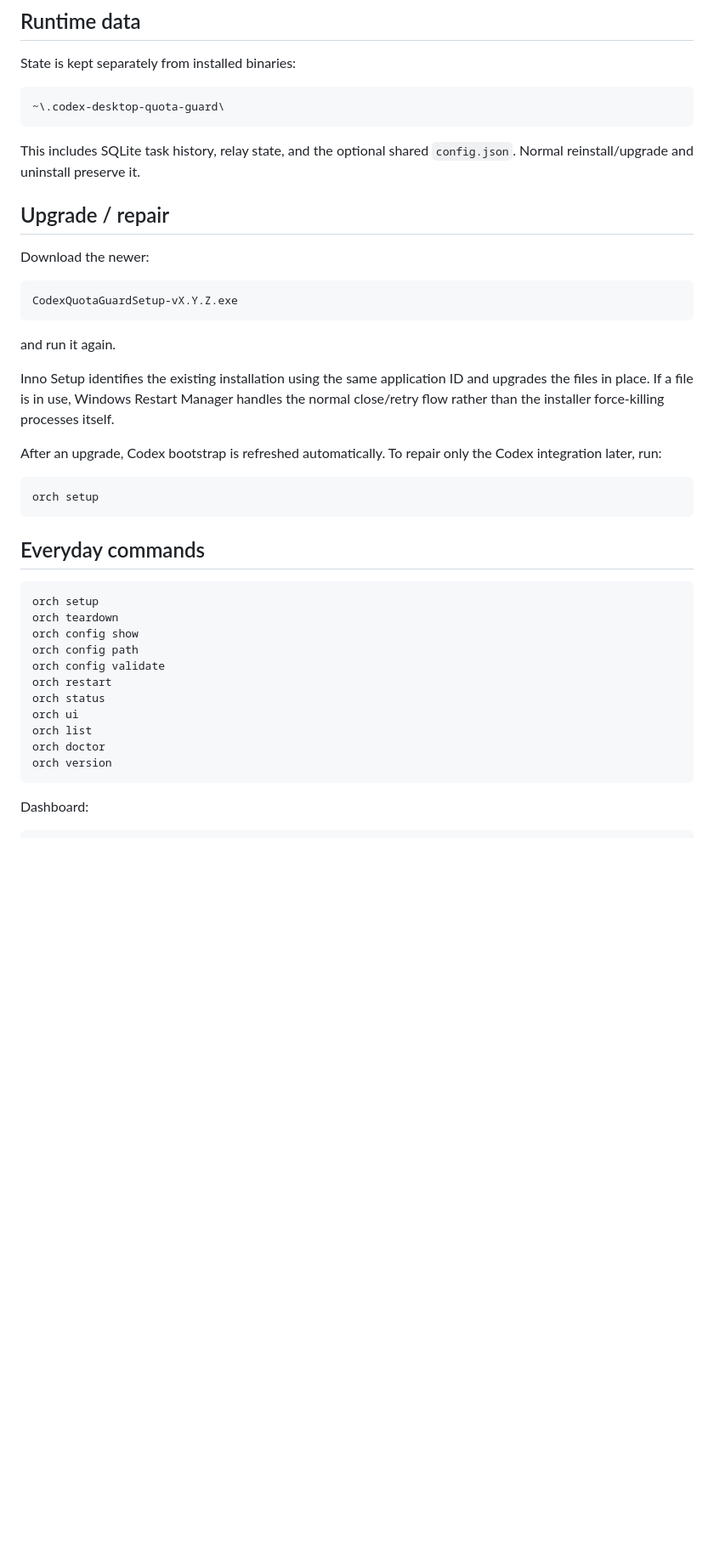
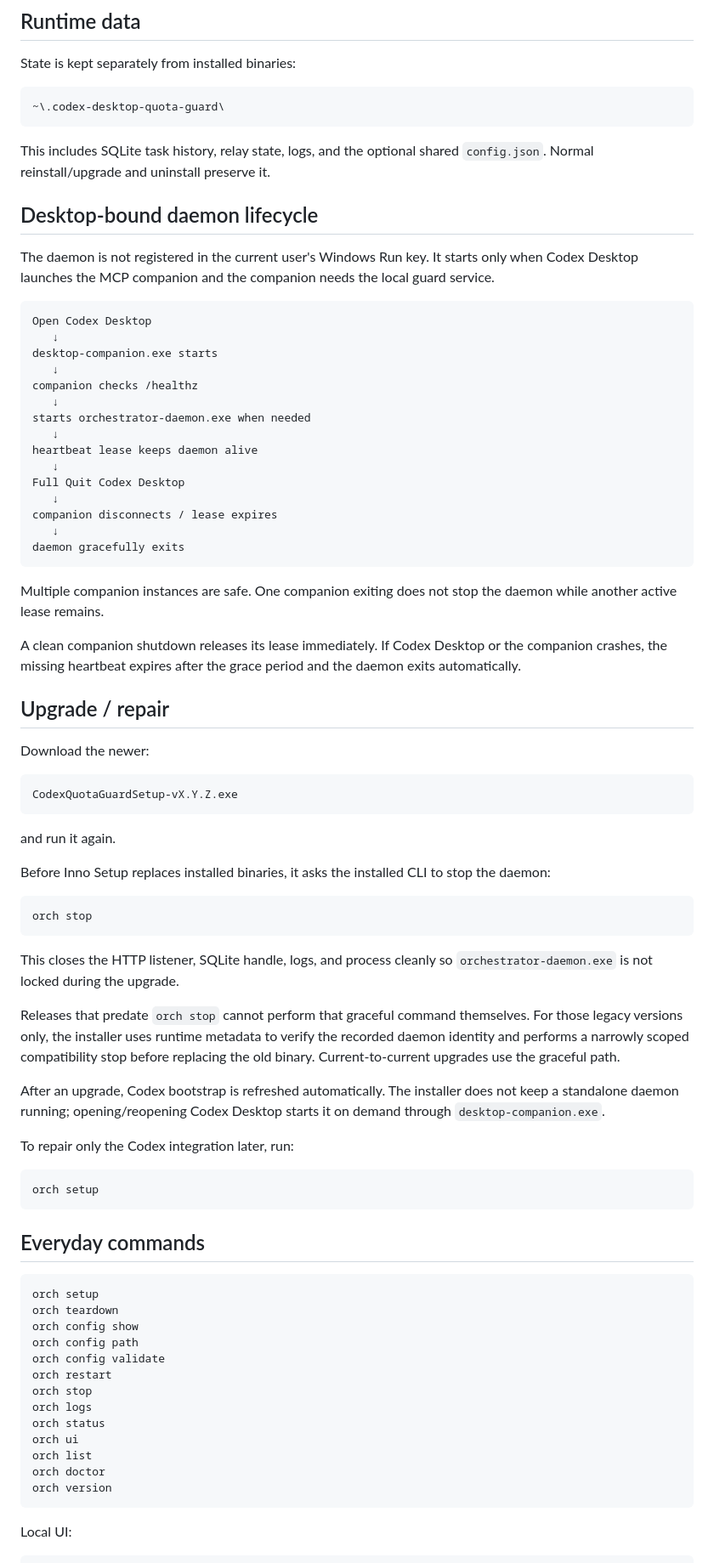
Before and after one commit to johnvo402/codex-quota-orchestrator, a Markdown page: docs/WINDOWS_SETUP.md, the part around one of its changes. Shown at 85% size. Drawn GitHub-style; blank space fills up the shorter version.

Commit message:
docs: update Windows daemon lifecycle and upgrade flow

````diff
--- a/docs/WINDOWS_SETUP.md
+++ b/docs/WINDOWS_SETUP.md
@@ -83,7 +83,33 @@ State is kept separately from installed binaries:
 ~\.codex-desktop-quota-guard\
 ```
 
-This includes SQLite task history, relay state, and the optional shared `config.json`. Normal reinstall/upgrade and uninstall preserve it.
+This includes SQLite task history, relay state, logs, and the optional shared `config.json`. Normal reinstall/upgrade and uninstall preserve it.
+
+## Desktop-bound daemon lifecycle
+
+The daemon is not registered in the current user's Windows Run key. It starts only when Codex Desktop launches the MCP companion and the companion needs the local guard service.
+
+```text
+Open Codex Desktop
+   ↓
+desktop-companion.exe starts
+   ↓
+companion checks /healthz
+   ↓
+starts orchestrator-daemon.exe when needed
+   ↓
+heartbeat lease keeps daemon alive
+   ↓
+Full Quit Codex Desktop
+   ↓
+companion disconnects / lease expires
+   ↓
+daemon gracefully exits
+```
+
+Multiple companion instances are safe. One companion exiting does not stop the daemon while another active lease remains.
+
+A clean companion shutdown releases its lease immediately. If Codex Desktop or the companion crashes, the missing heartbeat expires after the grace period and the daemon exits automatically.
 
 ## Upgrade / repair
 
@@ -95,9 +121,19 @@ CodexQuotaGuardSetup-vX.Y.Z.exe
 
 and run it again.
 
-Inno Setup identifies the existing installation using the same application ID and upgrades the files in place. If a file is in use, Windows Restart Manager handles the normal close/retry flow rather than the installer force-killing processes itself.
+Before Inno Setup replaces installed binaries, it asks the installed CLI to stop the daemon:
 
-After an upgrade, Codex bootstrap is refreshed automatically. To repair only the Codex integration later, run:
+```powershell
+orch stop
+```
+
+This closes the HTTP listener, SQLite handle, logs, and process cleanly so `orchestrator-daemon.exe` is not locked during the upgrade.
+
+Releases that predate `orch stop` cannot perform that graceful command themselves. For those legacy versions only, the installer uses runtime metadata to verify the recorded daemon identity and performs a narrowly scoped compatibility stop before replacing the old binary. Current-to-current upgrades use the graceful path.
+
+After an upgrade, Codex bootstrap is refreshed automatically. The installer does not keep a standalone daemon running; opening/reopening Codex Desktop starts it on demand through `desktop-companion.exe`.
+
+To repair only the Codex integration later, run:
 
 ```powershell
 orch setup
@@ -112,6 +148,8 @@ orch config show
 orch config path
 orch config validate
 orch restart
+orch stop
+orch logs
 orch status
 orch ui
 orch list
@@ -119,6 +157,6 @@ orch doctor
 orch version
 ```
 
-Dashboard:
+Local UI:
 
 ```text
````
Also changed, not shown: other parts of docs/WINDOWS_SETUP.md (+45 -38 lines).
